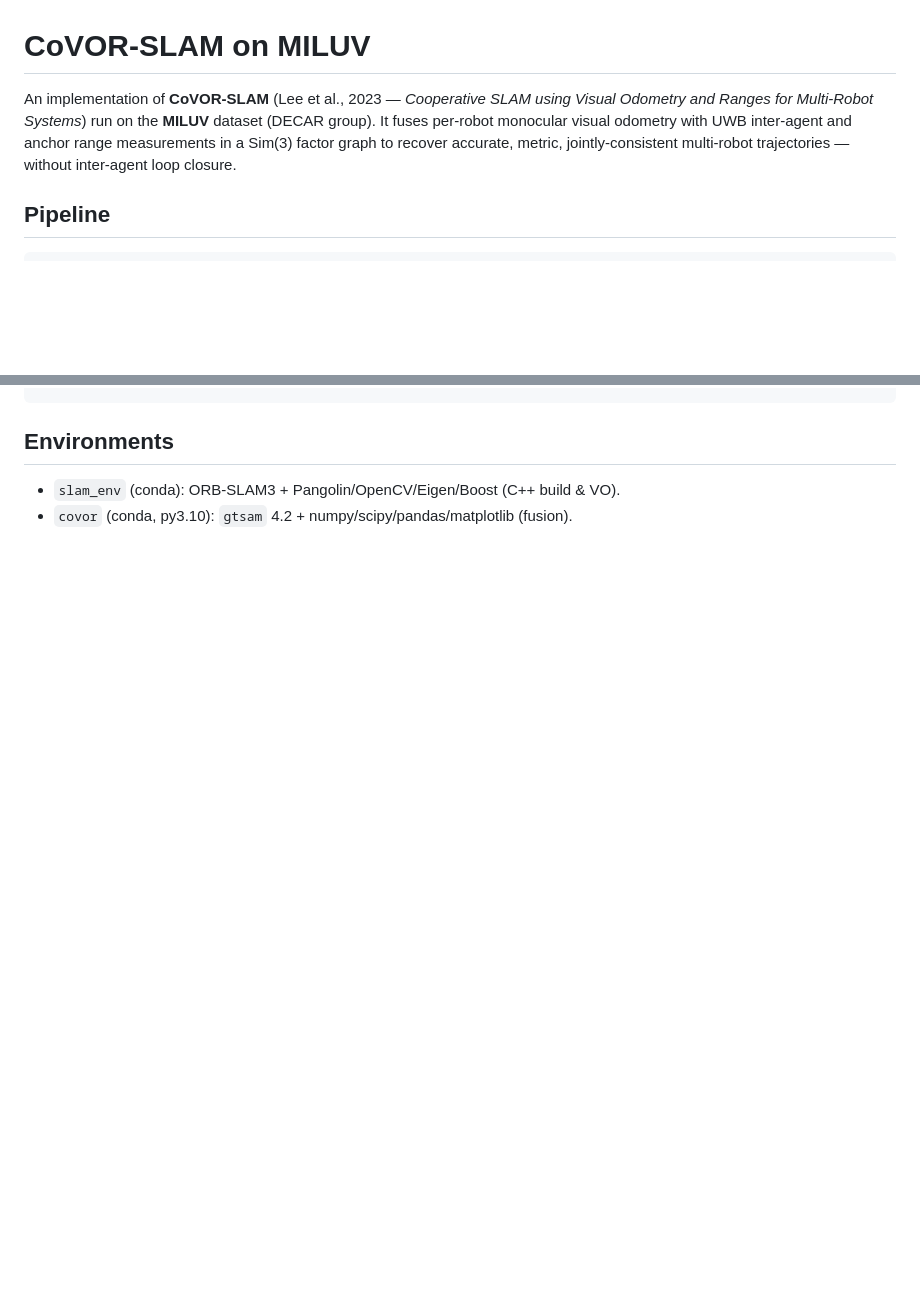
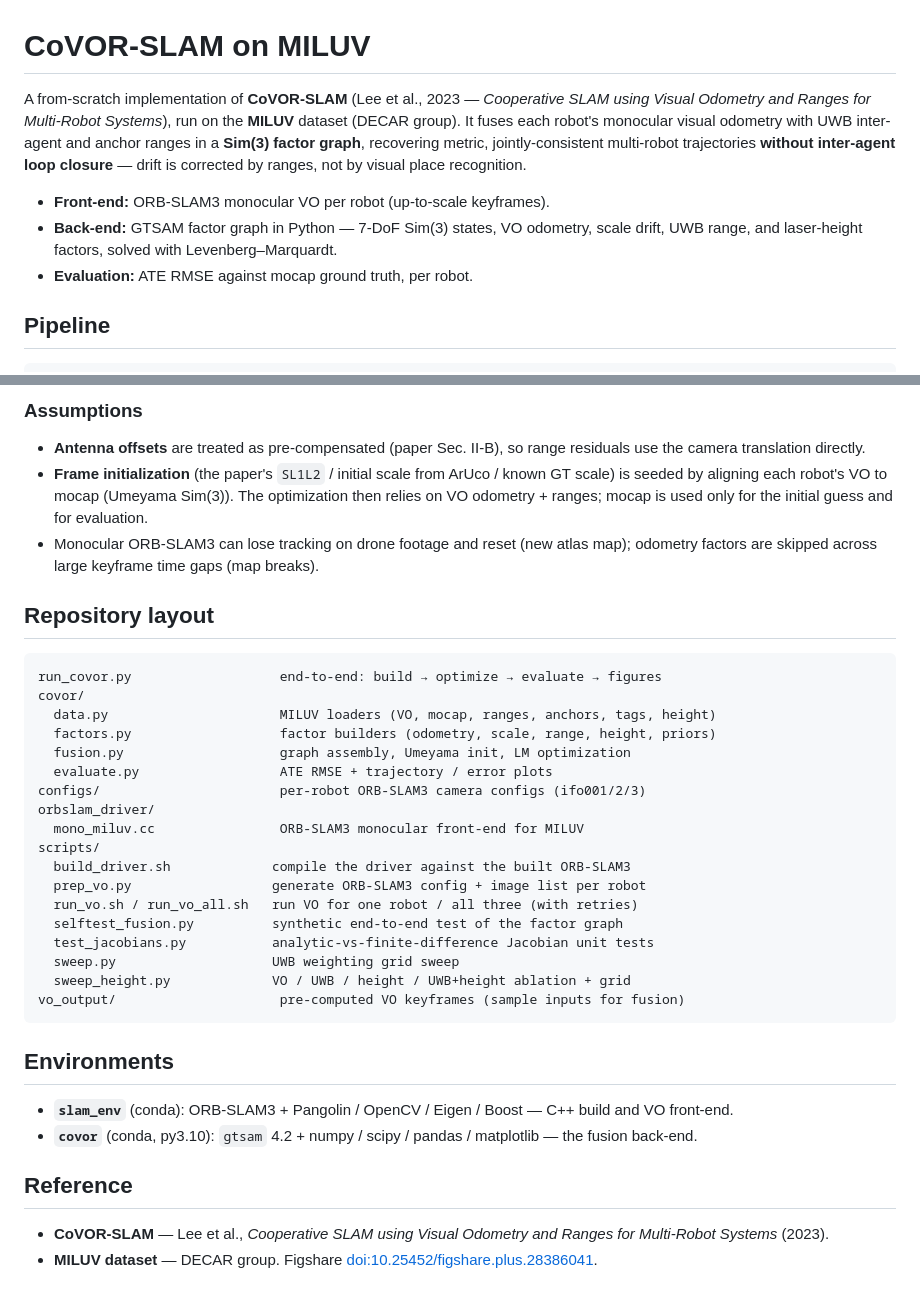
Before and after one commit to gs25058/Uncertainty-Aware-Collaborative-Mapping, a Markdown page: README.md, 2 parts joined by grey strips. Rendered like a GitHub page; blank space fills up the shorter version.

Commit message:
docs: restructure README (add results, getting-started; reorder)

````diff
--- a/README.md
+++ b/README.md
@@ -1,11 +1,16 @@
 # CoVOR-SLAM on MILUV
 
-An implementation of **CoVOR-SLAM** (Lee et al., 2023 — *Cooperative SLAM using
-Visual Odometry and Ranges for Multi-Robot Systems*) run on the **MILUV** dataset
-(DECAR group). It fuses per-robot monocular visual odometry with UWB inter-agent
-and anchor range measurements in a Sim(3) factor graph to recover accurate,
-metric, jointly-consistent multi-robot trajectories — without inter-agent loop
-closure.
+A from-scratch implementation of **CoVOR-SLAM** (Lee et al., 2023 — *Cooperative
+SLAM using Visual Odometry and Ranges for Multi-Robot Systems*), run on the
+**MILUV** dataset (DECAR group). It fuses each robot's monocular visual odometry
+with UWB inter-agent and anchor ranges in a **Sim(3) factor graph**, recovering
+metric, jointly-consistent multi-robot trajectories **without inter-agent loop
+closure** — drift is corrected by ranges, not by visual place recognition.
+
+- **Front-end:** ORB-SLAM3 monocular VO per robot (up-to-scale keyframes).
+- **Back-end:** GTSAM factor graph in Python — 7-DoF Sim(3) states, VO odometry,
+  scale drift, UWB range, and laser-height factors, solved with Levenberg–Marquardt.
+- **Evaluation:** ATE RMSE against mocap ground truth, per robot.
 
 ## Pipeline
 
@@ -97,3 +129,45 @@ python run_covor.py default_3_zigzag_0
+### Assumptions
+- **Antenna offsets** are treated as pre-compensated (paper Sec. II-B), so range
+  residuals use the camera translation directly.
+- **Frame initialization** (the paper's `SL1L2` / initial scale from ArUco / known
+  GT scale) is seeded by aligning each robot's VO to mocap (Umeyama Sim(3)). The
+  optimization then relies on VO odometry + ranges; mocap is used only for the
+  initial guess and for evaluation.
+- Monocular ORB-SLAM3 can lose tracking on drone footage and reset (new atlas
+  map); odometry factors are skipped across large keyframe time gaps (map breaks).
+
+## Repository layout
+
+```
+run_covor.py                   end-to-end: build → optimize → evaluate → figures
+covor/
+  data.py                      MILUV loaders (VO, mocap, ranges, anchors, tags, height)
+  factors.py                   factor builders (odometry, scale, range, height, priors)
+  fusion.py                    graph assembly, Umeyama init, LM optimization
+  evaluate.py                  ATE RMSE + trajectory / error plots
+configs/                       per-robot ORB-SLAM3 camera configs (ifo001/2/3)
+orbslam_driver/
+  mono_miluv.cc                ORB-SLAM3 monocular front-end for MILUV
+scripts/
+  build_driver.sh             compile the driver against the built ORB-SLAM3
+  prep_vo.py                  generate ORB-SLAM3 config + image list per robot
+  run_vo.sh / run_vo_all.sh   run VO for one robot / all three (with retries)
+  selftest_fusion.py          synthetic end-to-end test of the factor graph
+  test_jacobians.py           analytic-vs-finite-difference Jacobian unit tests
+  sweep.py                    UWB weighting grid sweep
+  sweep_height.py             VO / UWB / height / UWB+height ablation + grid
+vo_output/                     pre-computed VO keyframes (sample inputs for fusion)
+```
+
 ## Environments
-- `slam_env` (conda): ORB-SLAM3 + Pangolin/OpenCV/Eigen/Boost (C++ build & VO).
-- `covor` (conda, py3.10): `gtsam` 4.2 + numpy/scipy/pandas/matplotlib (fusion).
+
+- **`slam_env`** (conda): ORB-SLAM3 + Pangolin / OpenCV / Eigen / Boost — C++ build
+  and VO front-end.
+- **`covor`** (conda, py3.10): `gtsam` 4.2 + numpy / scipy / pandas / matplotlib —
+  the fusion back-end.
+
+## Reference
+
+- **CoVOR-SLAM** — Lee et al., *Cooperative SLAM using Visual Odometry and Ranges
+  for Multi-Robot Systems* (2023).
+- **MILUV dataset** — DECAR group. Figshare [doi:10.25452/figshare.plus.28386041](https://doi.org/10.25452/figshare.plus.28386041).
````
Also changed, not shown: other parts of README.md (+79 -52 lines).
